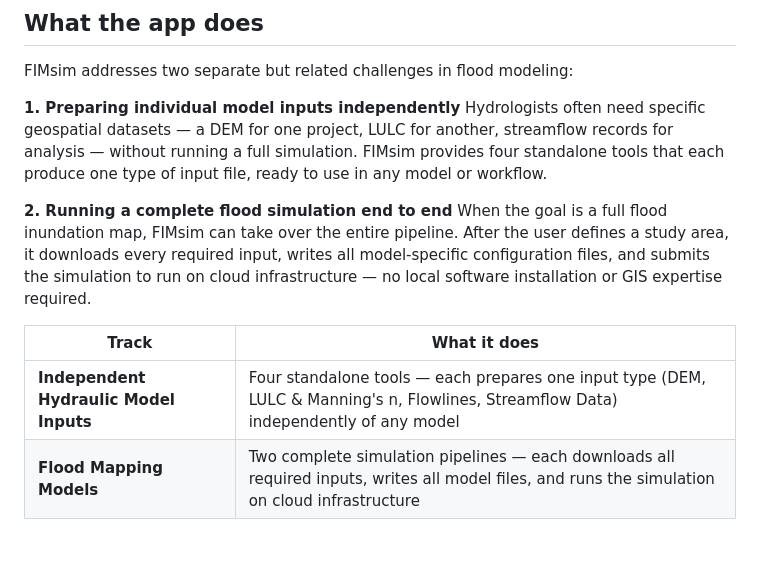
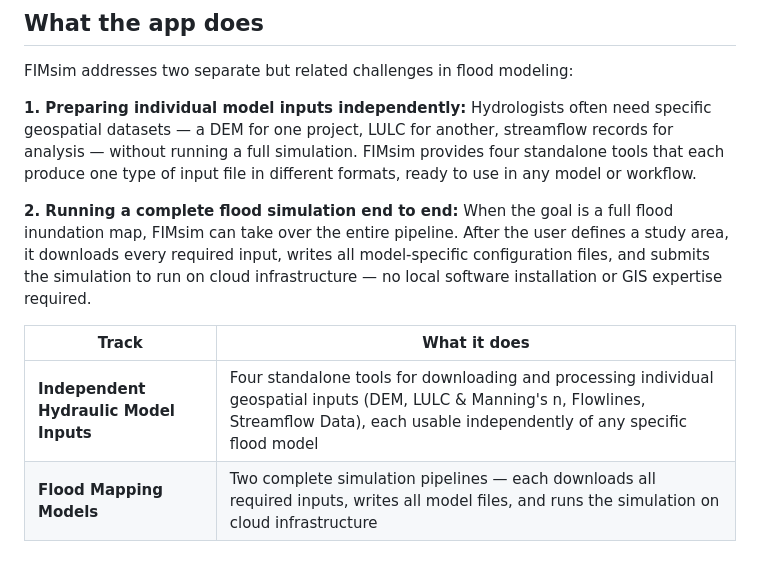
Before and after one commit to pnikrou/FIMsim, a Markdown page: README.md, the part around the change. Rendered like a GitHub page.

Commit message:
Improve README wording in 'What the app does' section

```diff
--- a/README.md
+++ b/README.md
@@ -10,15 +10,15 @@ FIMsim is a web-based tool designed to eliminate the technical barrier of settin
 
 FIMsim addresses two separate but related challenges in flood modeling:
 
-**1. Preparing individual model inputs independently**
-Hydrologists often need specific geospatial datasets — a DEM for one project, LULC for another, streamflow records for analysis — without running a full simulation. FIMsim provides four standalone tools that each produce one type of input file, ready to use in any model or workflow.
+**1. Preparing individual model inputs independently:**
+Hydrologists often need specific geospatial datasets — a DEM for one project, LULC for another, streamflow records for analysis — without running a full simulation. FIMsim provides four standalone tools that each produce one type of input file in different formats, ready to use in any model or workflow.
 
-**2. Running a complete flood simulation end to end**
+**2. Running a complete flood simulation end to end:**
 When the goal is a full flood inundation map, FIMsim can take over the entire pipeline. After the user defines a study area, it downloads every required input, writes all model-specific configuration files, and submits the simulation to run on cloud infrastructure — no local software installation or GIS expertise required.
 
 | Track | What it does |
 |---|---|
-| **Independent Hydraulic Model Inputs** | Four standalone tools — each prepares one input type (DEM, LULC & Manning's n, Flowlines, Streamflow Data) independently of any model |
+| **Independent Hydraulic Model Inputs** | Four standalone tools for downloading and processing individual geospatial inputs (DEM, LULC & Manning's n, Flowlines, Streamflow Data), each usable independently of any specific flood model |
 | **Flood Mapping Models** | Two complete simulation pipelines — each downloads all required inputs, writes all model files, and runs the simulation on cloud infrastructure |
 
 ---
```
